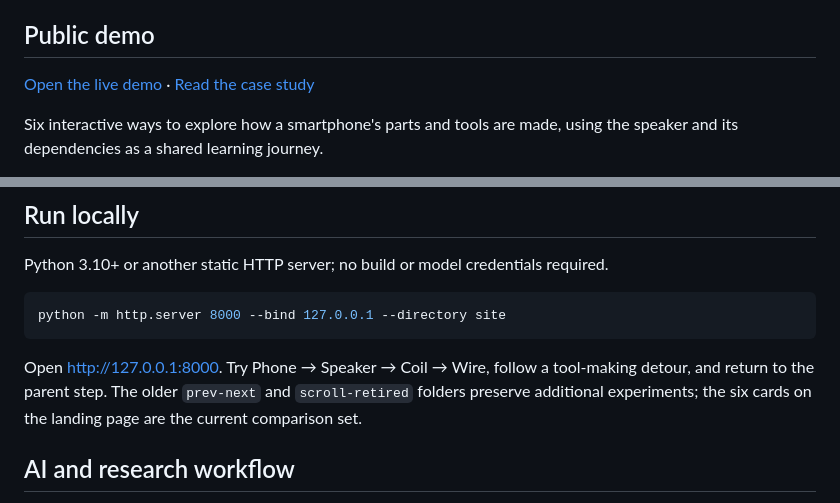
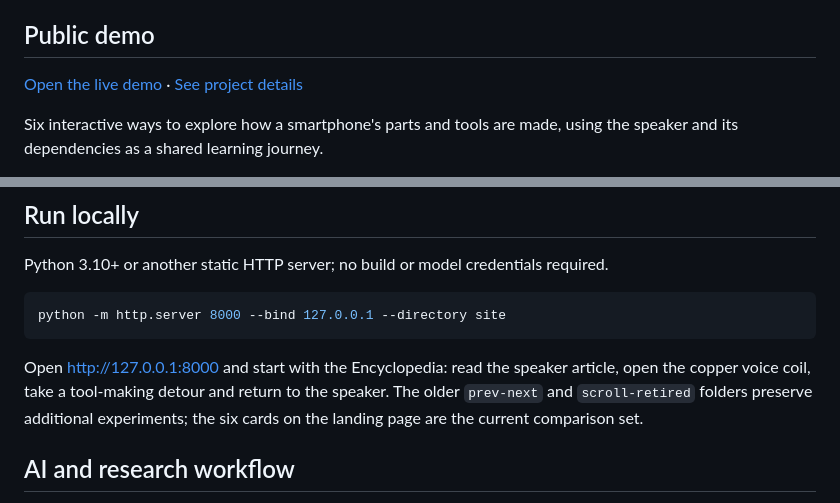
Before and after one commit to kobinkempe/smartphone-prototype-lab, a Markdown page: README.md, 2 parts joined by grey strips. GitHub-like rendering.

Commit message:
Suggest starting with the Encyclopedia and update the project link
Co-Authored-By: Claude Opus 5.5 <noreply@anthropic.com>

````diff
--- a/README.md
+++ b/README.md
@@ -10,7 +10,7 @@ The [Smartphone Research Map](https://github.com/kobinkempe/smartphone-research-
 
 ## Public demo
 
-[Open the live demo](https://kobinkempe.pages.dev/smartphone-prototype-lab/) · [Read the case study](https://kobinkempe.pages.dev/case-studies/smartphone-prototype-lab/)
+[Open the live demo](https://kobinkempe.pages.dev/smartphone-prototype-lab/) · [See project details](https://kobinkempe.pages.dev/projects/smartphone-prototype-lab/)
 
 Six interactive ways to explore how a smartphone's parts and tools are made, using the speaker and its dependencies as a shared learning journey.
 
@@ -38,7 +38,7 @@ Python 3.10+ or another static HTTP server; no build or model credentials requir
 python -m http.server 8000 --bind 127.0.0.1 --directory site
 ```
 
-Open http://127.0.0.1:8000. Try Phone → Speaker → Coil → Wire, follow a tool-making detour, and return to the parent step. The older `prev-next` and `scroll-retired` folders preserve additional experiments; the six cards on the landing page are the current comparison set.
+Open http://127.0.0.1:8000 and start with the Encyclopedia: read the speaker article, open the copper voice coil, take a tool-making detour and return to the speaker. The older `prev-next` and `scroll-retired` folders preserve additional experiments; the six cards on the landing page are the current comparison set.
 
 ## AI and research workflow
 
````
